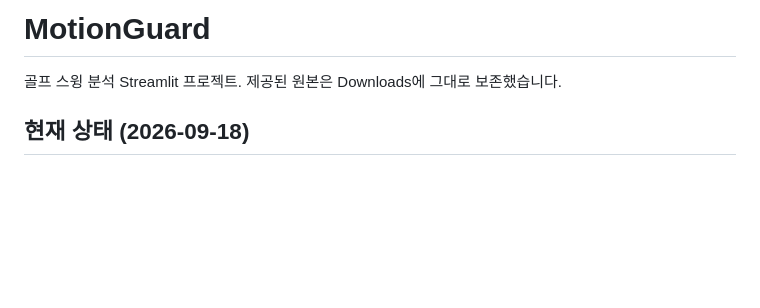
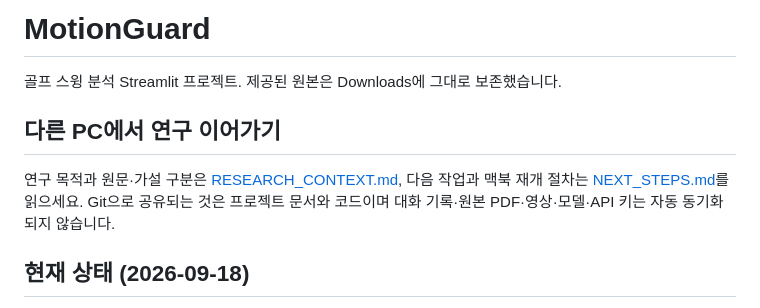
Before and after one commit to manbal32/motionguard, a Markdown page: README.md, the part around the change. GitHub-like rendering; blank space fills up the shorter version.

Commit message:
Add research context and cross-device handoff guide

```diff
--- a/README.md
+++ b/README.md
@@ -1,6 +1,10 @@
 # MotionGuard
 
 골프 스윙 분석 Streamlit 프로젝트. 제공된 원본은 Downloads에 그대로 보존했습니다.
+
+## 다른 PC에서 연구 이어가기
+
+연구 목적과 원문·가설 구분은 [RESEARCH_CONTEXT.md](RESEARCH_CONTEXT.md), 다음 작업과 맥북 재개 절차는 [NEXT_STEPS.md](NEXT_STEPS.md)를 읽으세요. Git으로 공유되는 것은 프로젝트 문서와 코드이며 대화 기록·원본 PDF·영상·모델·API 키는 자동 동기화되지 않습니다.
 
 ## 현재 상태 (2026-09-18)
 
```
Also changed, not shown: NEXT_STEPS.md (added, +42 -0 lines), RESEARCH_CONTEXT.md (added, +80 -0 lines).
